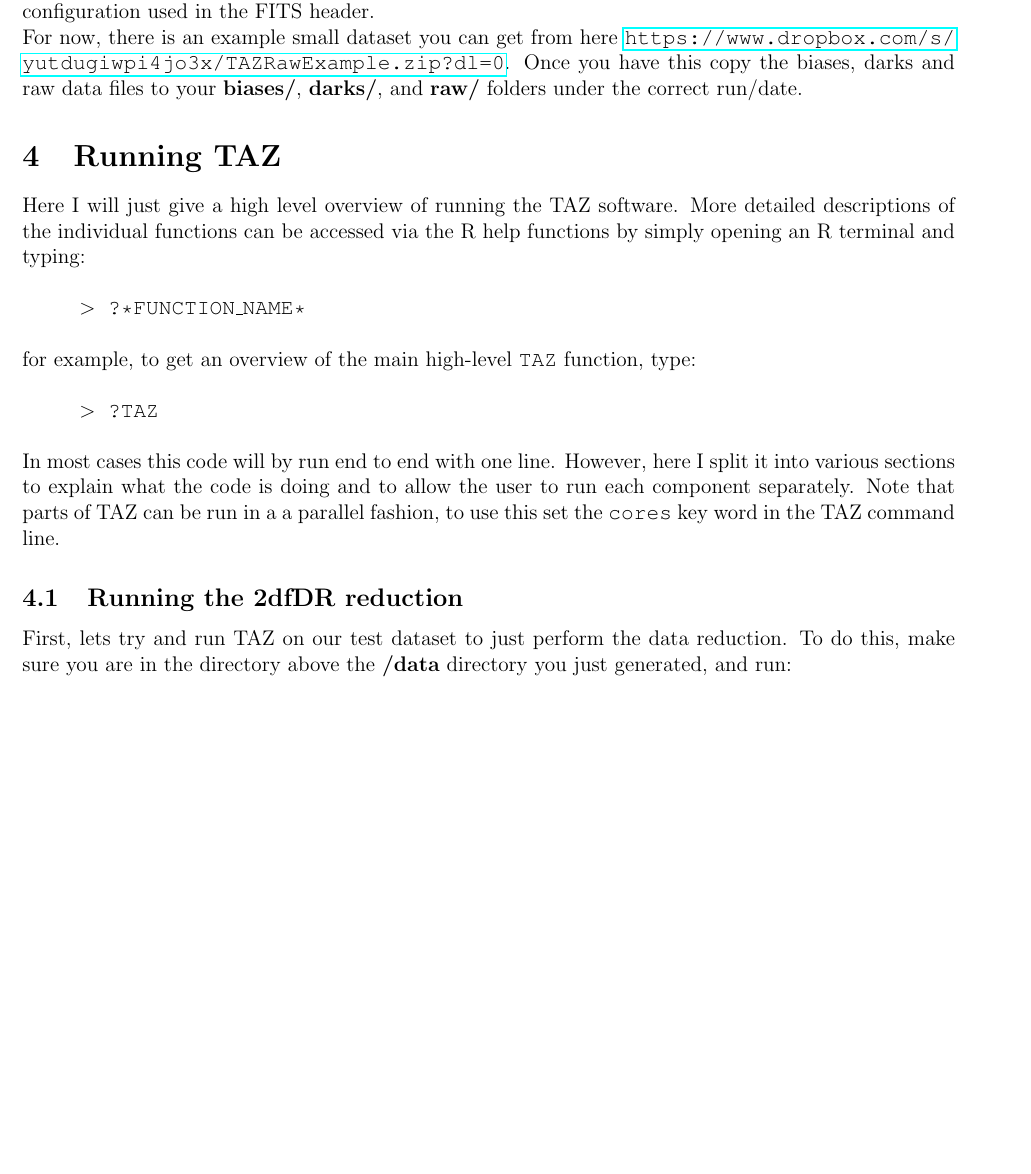
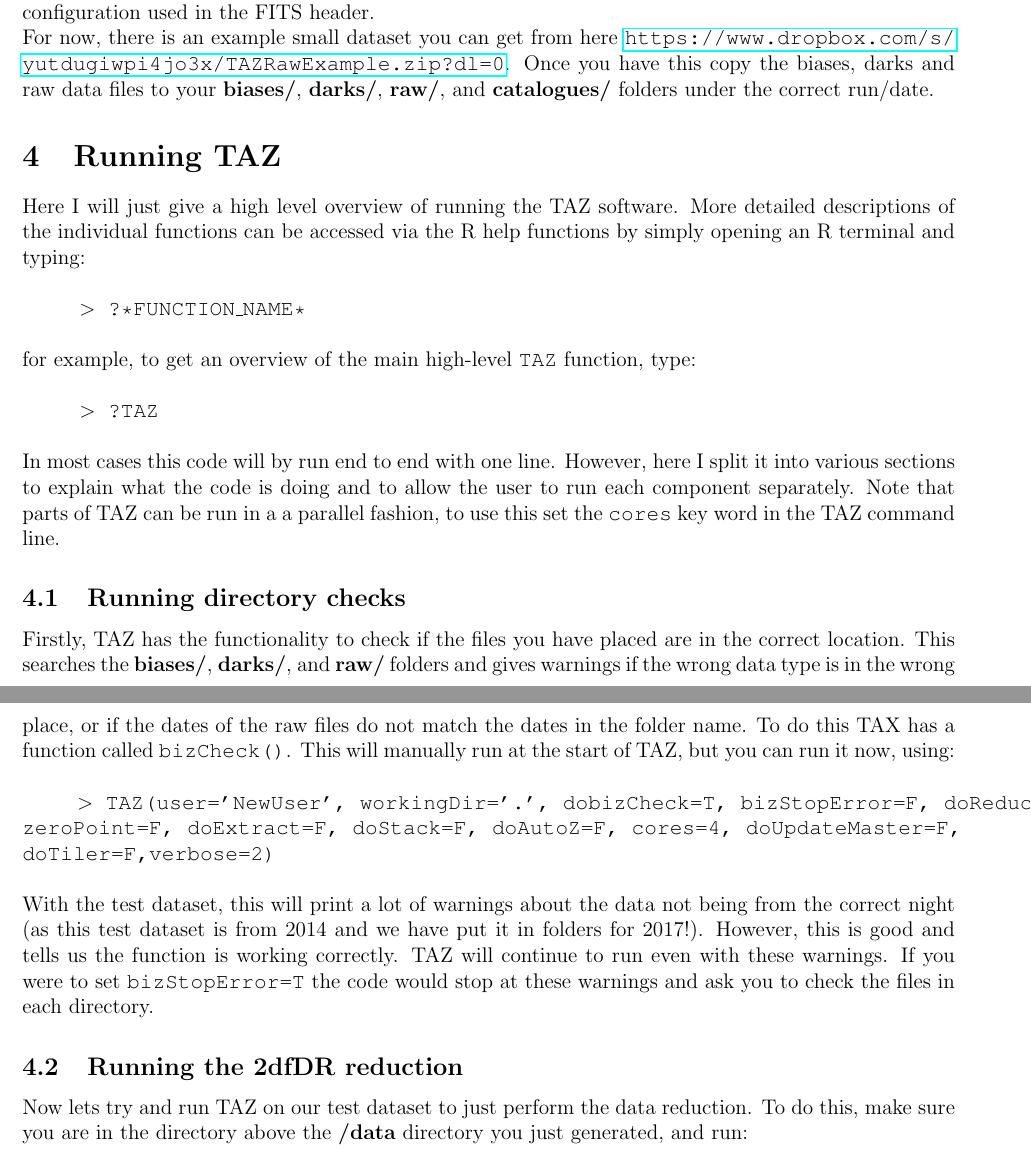
Before and after one commit to ICRAR/DEVILS-TAZ, a LaTeX document (DEVILS_Manuals/TAZ_Manual.tex): part of page 6 of 18 before the commit and two parts of pages 6 and 7 of 18 after it, the two joined at a grey line, cut so that both start at the same text, the shorter picture padded with empty space. Compiled offline with pdfLaTeX.

Commit message:
New bizCheck.R function added. Updates to all manual files, specific CRAN repository link added to InstallTAZ.R

```diff
--- a/DEVILS_Manuals/TAZ_Manual.tex
+++ b/DEVILS_Manuals/TAZ_Manual.tex
@@ -282,7 +282,7 @@ When observing you will add raw data files to this directory structure. Firstly,
 
 Next you will need to place the raw target data in the relevant directory. This should be easily done as the date is in the file name produced by the AAT. Data for each night observed should be copied to the relevant \textbf{raw/*runName*/YYYY\_MM\_DD} directory ($i.e.$ for the first observing night on the 18th of December 2017, the data should be copied to \textbf{raw/run1\_2017\_12/2017\_12\_18}). Once again, TAZ will reduce/analyse all data in this directory. So if there are files you do not wish to be included, add then to the \textbf{raw/*runName*/YYYY\_MM\_DD/junk} folder. You do not need to separate ARC, FLAT and TARGET files in this directory. TAZ will identify and match the correct files based on the configuration used in the FITS header.
 
-For now, there is an example small dataset you can get from here \url{https://www.dropbox.com/s/yutdugiwpi4jo3x/TAZRawExample.zip?dl=0}. Once you have this copy the biases, darks and raw data files to your \textbf{biases/}, \textbf{darks/}, and \textbf{raw/} folders under the correct run/date.
+For now, there is an example small dataset you can get from here \url{https://www.dropbox.com/s/yutdugiwpi4jo3x/TAZRawExample.zip?dl=0}. Once you have this copy the biases, darks and raw data files to your \textbf{biases/}, \textbf{darks/}, \textbf{raw/}, and \textbf{catalogues/} folders under the correct run/date.
 
 \section{Running TAZ}
 
@@ -296,9 +296,19 @@ for example, to get an overview of the main high-level \texttt{TAZ} function, ty
 
 In most cases this code will by run end to end with one line. However, here I split it into various sections to explain what the code is doing and to allow the user to run each component separately. Note that parts of TAZ can be run in a a parallel fashion, to use this set the \texttt{cores} key word in the TAZ command line.
 
+\subsection{Running directory checks}
+
+Firstly, TAZ has the functionality to check if the files you have placed are in the correct location. This searches the \textbf{biases/}, \textbf{darks/}, and \textbf{raw/} folders and gives warnings if the wrong data type is in the wrong place, or if the dates of the raw files do not match the dates in the folder name. To do this TAX has a function called \texttt{bizCheck()}. This will manually run at the start of TAZ, but you can run it now, using:\\
+
+
+\hspace{10mm} \texttt{$>$ TAZ(user='NewUser', workingDir='.', dobizCheck=T, bizStopError=F, doReduce=F,  zeroPoint=F, doExtract=F, doStack=F, doAutoZ=F, cores=4, doUpdateMaster=F, doTiler=F,verbose=2)}\\
+
+With the test dataset, this will print a lot of warnings about the data not being from the correct night (as this test dataset is from 2014 and we have put it in folders for 2017!). However, this is good and tells us the function is working correctly. TAZ will continue to run even with these warnings. If you were to set \texttt{bizStopError=T} the code would stop at these warnings and ask you to check the files in each directory.
+
+
 \subsection{Running the 2dfDR reduction}
 
-First, lets try and run TAZ on our test dataset to just perform the data reduction. To do this, make sure you are in the directory above the \textbf{/data} directory you just generated, and run:\\
+Now lets try and run TAZ on our test dataset to just perform the data reduction. To do this, make sure you are in the directory above the \textbf{/data} directory you just generated, and run:\\
 
 \hspace{10mm} \texttt{$>$ TAZ(user='NewUser', workingDir='.', verbose=2, doReduce=T, doExtract=F, doStack=F, doAutoZ=F, cores=2, doUpdateMaster=F, doTiler=F, zeroPoint=T)}\\
 
```
Also changed, not shown: DEVILS_Manuals/TAZ_Manual.pdf, DEVILS_Manuals/TAZ_Manual.tex (4 more changed lines), 9 other files.
